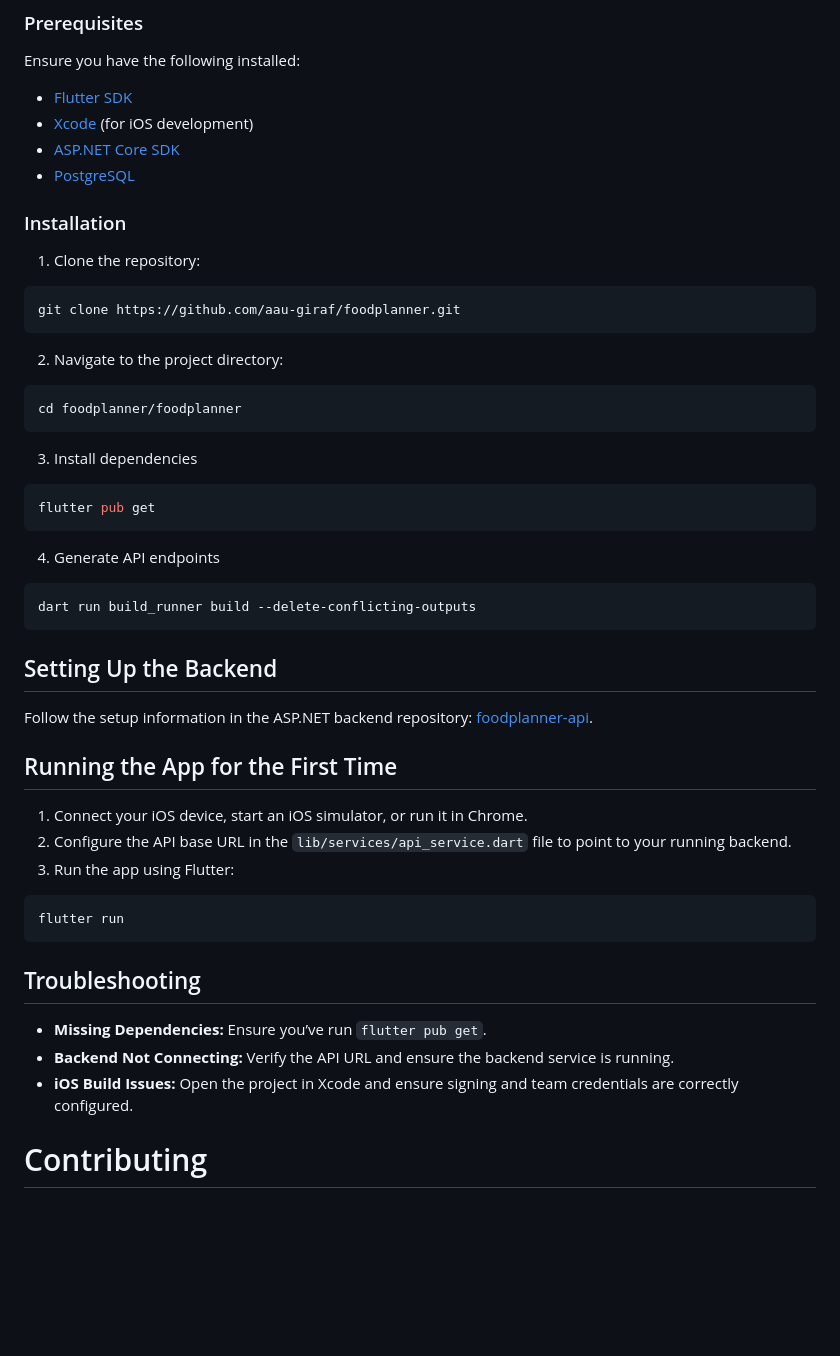
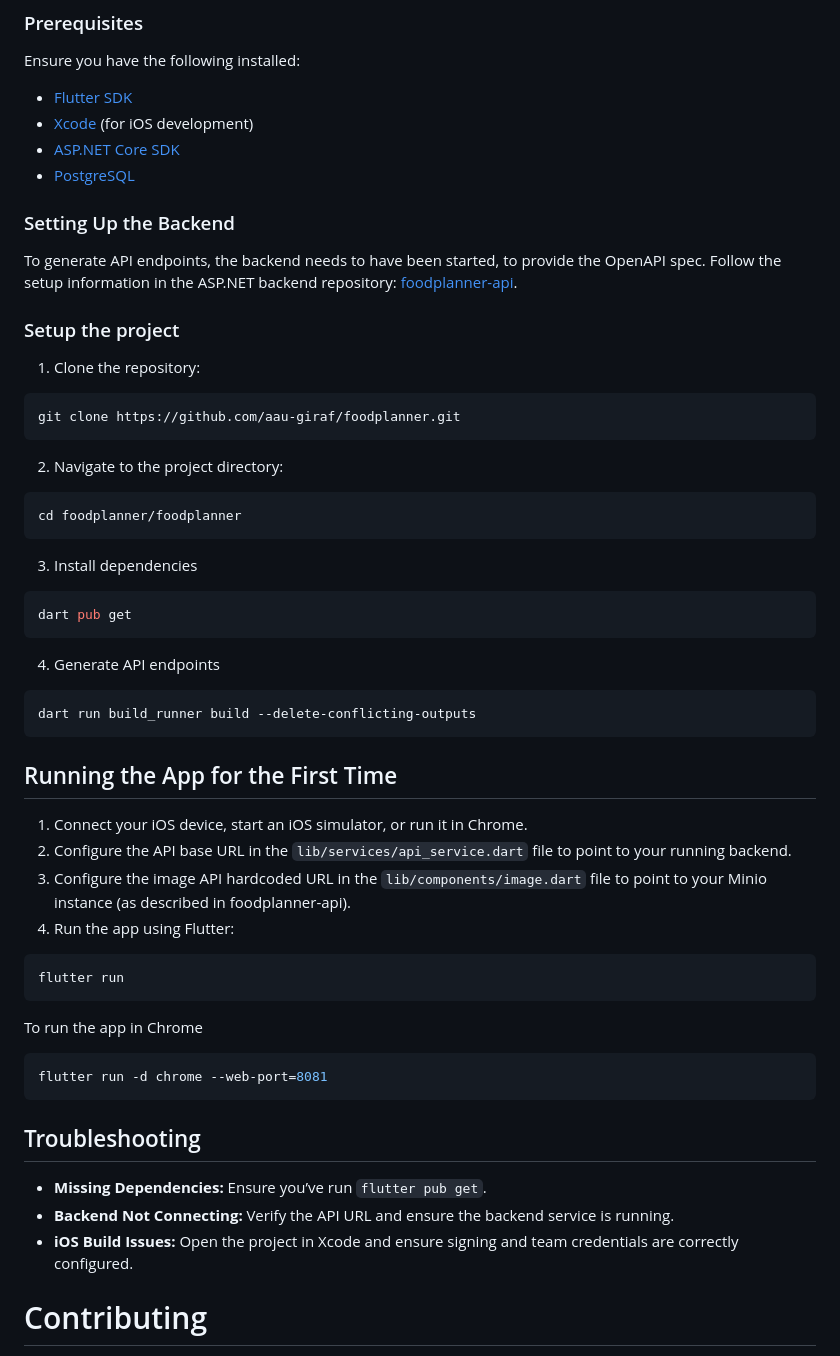
Before and after one commit to aau-giraf/foodplanner, a Markdown page: README.md, the part around the change. Drawn GitHub-style; blank space fills up the shorter version.

Commit message:
Update setup guide

````diff
--- a/README.md
+++ b/README.md
@@ -41,7 +41,12 @@ Ensure you have the following installed:
 - [ASP.NET Core SDK](https://dotnet.microsoft.com/en-us/download)
 - [PostgreSQL](https://www.postgresql.org/download/)
 
-### Installation
+
+### Setting Up the Backend
+To generate API endpoints, the backend needs to have been started, to provide the OpenAPI spec.
+Follow the setup information in the ASP.NET backend repository: [foodplanner-api](https://github.com/aau-giraf/foodplanner-api).
+
+### Setup the project
 
 1.	Clone the repository:
 ```bash
@@ -53,29 +58,30 @@ cd foodplanner/foodplanner
 ```
 3. Install dependencies
 ```bash
-flutter pub get
+dart pub get
 ```
 4. Generate API endpoints
 ```bash
 dart run build_runner build --delete-conflicting-outputs
 ```
 
-## Setting Up the Backend
-Follow the setup information in the ASP.NET backend repository: [foodplanner-api](https://github.com/aau-giraf/foodplanner-api).
-
 ## Running the App for the First Time
-1.	Connect your iOS device, start an iOS simulator, or run it in Chrome.
-2.	Configure the API base URL in the ```lib/services/api_service.dart``` file to point to your running backend.
-3.	Run the app using Flutter:
+1.  Connect your iOS device, start an iOS simulator, or run it in Chrome.
+2.  Configure the API base URL in the ```lib/services/api_service.dart``` file to point to your running backend.
+3.  Configure the image API hardcoded URL in the ```lib/components/image.dart``` file to point to your Minio instance (as described in foodplanner-api).
+4.  Run the app using Flutter:
 ```bash
 flutter run
+```
+To run the app in Chrome
+```bash
+flutter run -d chrome --web-port=8081
 ```
 
 ## Troubleshooting
 - <b>Missing Dependencies:</b> Ensure you’ve run ```flutter pub get```.
 - <b>Backend Not Connecting:</b> Verify the API URL and ensure the backend service is running.
 - <b>iOS Build Issues:</b> Open the project in Xcode and ensure signing and team credentials are correctly configured.
-
 
 # Contributing
 Contributions are welcome! Follow these steps:
````
